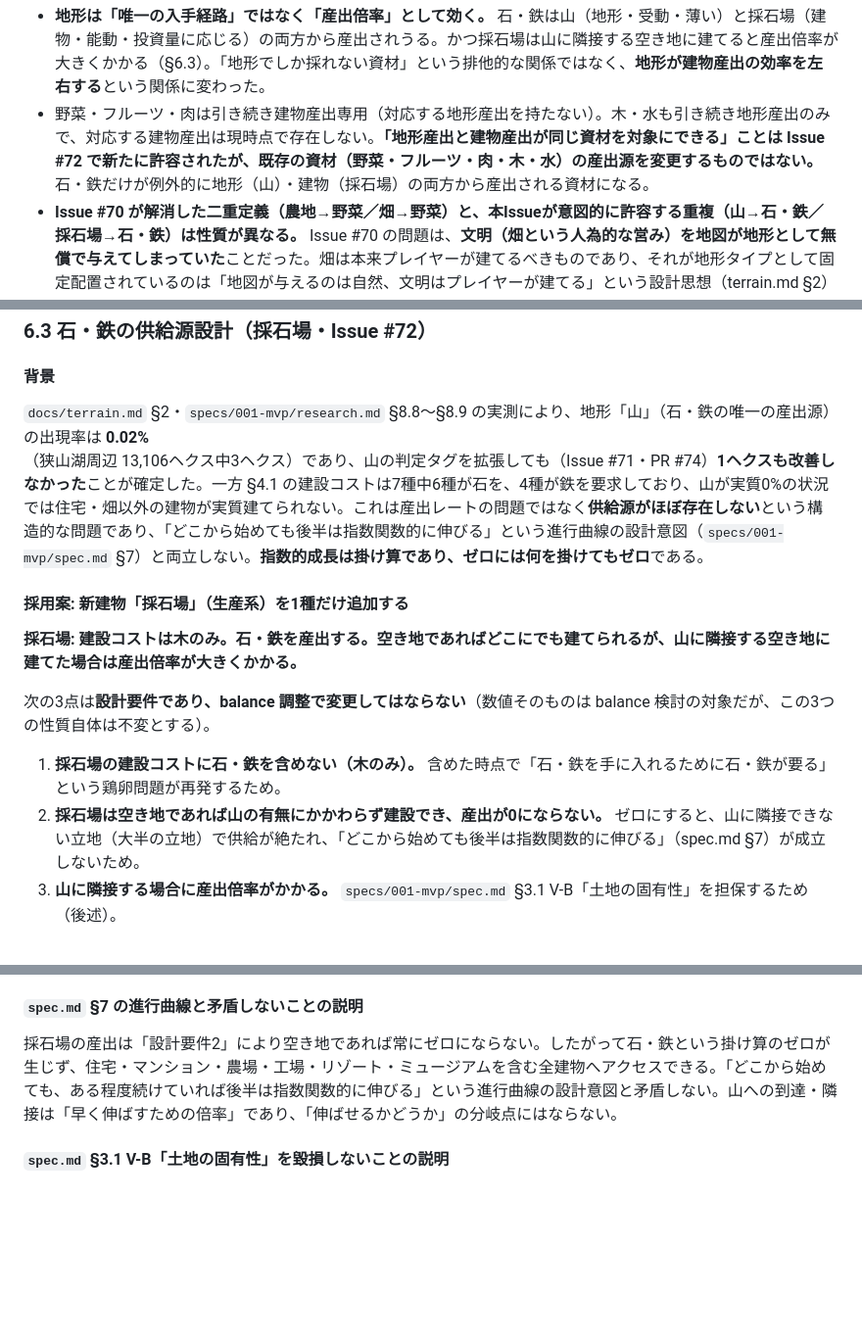
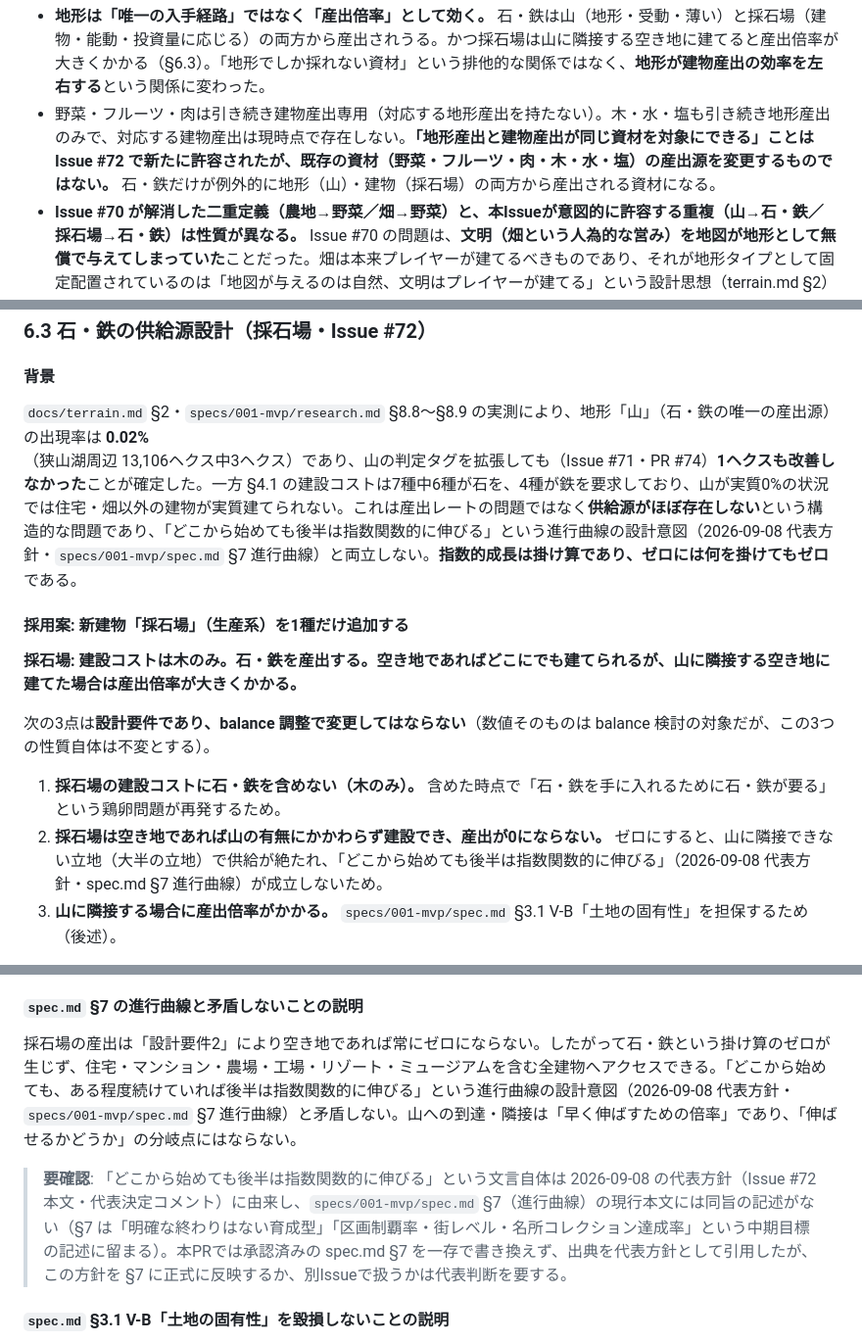
Before and after one commit to rokusoudo-product/terra-town, a Markdown page: docs/buildings.md, 3 parts joined by grey strips. Shown at 98% size. GitHub-like rendering; blank space fills up the shorter version.

Commit message:
docs: advisorレビュー指摘を反映（塩の記載漏れ・spec.md §7引用の出典修正）
- 6.2: 変更なしの資材リストに塩を追加し忘れていたのを修正（木・水・塩）
- 6.3: 「どこから始めても後半は指数関数的に伸びる」の出典を spec.md §7 単独ではなく
  2026-09-08 代表方針とし、spec.md §7 の現行本文には同旨の記述がないことを要確認として明記
  （承認済みspec.mdを一存で書き換えないため）

Co-Authored-By: Claude Sonnet 5 <noreply@anthropic.com>

```diff
--- a/docs/buildings.md
+++ b/docs/buildings.md
@@ -141,7 +141,7 @@ MVP では以下の3系統・計8種の建物を定義する。いずれも空
 | 建物産出（本書 §2・§4） | プレイヤーが空き地に建てた建物（畑・農場・工場・採石場 等） | **能動**。建設・アップグレードという投資の結果として産出される | 地形産出より多く・投資量に応じて伸びる増産系 |
 
 - **地形は「唯一の入手経路」ではなく「産出倍率」として効く。** 石・鉄は山（地形・受動・薄い）と採石場（建物・能動・投資量に応じる）の両方から産出されうる。かつ採石場は山に隣接する空き地に建てると産出倍率が大きくかかる（§6.3）。「地形でしか採れない資材」という排他的な関係ではなく、**地形が建物産出の効率を左右する**という関係に変わった。
-- 野菜・フルーツ・肉は引き続き建物産出専用（対応する地形産出を持たない）。木・水も引き続き地形産出のみで、対応する建物産出は現時点で存在しない。**「地形産出と建物産出が同じ資材を対象にできる」ことは Issue #72 で新たに許容されたが、既存の資材（野菜・フルーツ・肉・木・水）の産出源を変更するものではない。** 石・鉄だけが例外的に地形（山）・建物（採石場）の両方から産出される資材になる。
+- 野菜・フルーツ・肉は引き続き建物産出専用（対応する地形産出を持たない）。木・水・塩も引き続き地形産出のみで、対応する建物産出は現時点で存在しない。**「地形産出と建物産出が同じ資材を対象にできる」ことは Issue #72 で新たに許容されたが、既存の資材（野菜・フルーツ・肉・木・水・塩）の産出源を変更するものではない。** 石・鉄だけが例外的に地形（山）・建物（採石場）の両方から産出される資材になる。
 - **Issue #70 が解消した二重定義（農地→野菜／畑→野菜）と、本Issueが意図的に許容する重複（山→石・鉄／採石場→石・鉄）は性質が異なる。** Issue #70 の問題は、**文明（畑という人為的な営み）を地図が地形として無償で与えてしまっていた**ことだった。畑は本来プレイヤーが建てるべきものであり、それが地形タイプとして固定配置されているのは「地図が与えるのは自然、文明はプレイヤーが建てる」という設計思想（terrain.md §2）に反していたため除外した。一方、**山は自然そのものであり、除外すべき「文明の無償配布」ではない。** 山からの石・鉄産出（受動・薄い・少量低頻度の基礎産出）と、採石場からの石・鉄産出（能動・投資の結果・山への隣接で倍率がかかる増産）は、同じ資材を対象にしていても**役割分担が成立している**（前者は「そこにいるだけで得られる恩恵」、後者は「投資して増やす手段」であり、後者が前者の存在を前提にしない）。この点が Issue #70 のケース（畑と農地が実質的に同じもので、片方が丸ごと不要だった）との決定的な違いである。
 - 具体的な産出量（地形産出・建物産出それぞれLv.1〜Lv.3、山隣接時の倍率）は balance 検討（plan/tasks 工程）で確定する。
 
@@ -149,7 +149,7 @@ MVP では以下の3系統・計8種の建物を定義する。いずれも空
 
 #### 背景
 
-`docs/terrain.md` §2・`specs/001-mvp/research.md` §8.8〜§8.9 の実測により、地形「山」（石・鉄の唯一の産出源）の出現率は **0.02%**（狭山湖周辺 13,106ヘクス中3ヘクス）であり、山の判定タグを拡張しても（Issue #71・PR #74）**1ヘクスも改善しなかった**ことが確定した。一方 §4.1 の建設コストは7種中6種が石を、4種が鉄を要求しており、山が実質0%の状況では住宅・畑以外の建物が実質建てられない。これは産出レートの問題ではなく**供給源がほぼ存在しない**という構造的な問題であり、「どこから始めても後半は指数関数的に伸びる」という進行曲線の設計意図（`specs/001-mvp/spec.md` §7）と両立しない。**指数的成長は掛け算であり、ゼロには何を掛けてもゼロ**である。
+`docs/terrain.md` §2・`specs/001-mvp/research.md` §8.8〜§8.9 の実測により、地形「山」（石・鉄の唯一の産出源）の出現率は **0.02%**（狭山湖周辺 13,106ヘクス中3ヘクス）であり、山の判定タグを拡張しても（Issue #71・PR #74）**1ヘクスも改善しなかった**ことが確定した。一方 §4.1 の建設コストは7種中6種が石を、4種が鉄を要求しており、山が実質0%の状況では住宅・畑以外の建物が実質建てられない。これは産出レートの問題ではなく**供給源がほぼ存在しない**という構造的な問題であり、「どこから始めても後半は指数関数的に伸びる」という進行曲線の設計意図（2026-09-08 代表方針・`specs/001-mvp/spec.md` §7 進行曲線）と両立しない。**指数的成長は掛け算であり、ゼロには何を掛けてもゼロ**である。
 
 #### 採用案: 新建物「採石場」（生産系）を1種だけ追加する
 
@@ -158,7 +158,7 @@ MVP では以下の3系統・計8種の建物を定義する。いずれも空
 次の3点は**設計要件であり、balance 調整で変更してはならない**（数値そのものは balance 検討の対象だが、この3つの性質自体は不変とする）。
 
 1. **採石場の建設コストに石・鉄を含めない（木のみ）。** 含めた時点で「石・鉄を手に入れるために石・鉄が要る」という鶏卵問題が再発するため。
-2. **採石場は空き地であれば山の有無にかかわらず建設でき、産出が0にならない。** ゼロにすると、山に隣接できない立地（大半の立地）で供給が絶たれ、「どこから始めても後半は指数関数的に伸びる」（spec.md §7）が成立しないため。
+2. **採石場は空き地であれば山の有無にかかわらず建設でき、産出が0にならない。** ゼロにすると、山に隣接できない立地（大半の立地）で供給が絶たれ、「どこから始めても後半は指数関数的に伸びる」（2026-09-08 代表方針・spec.md §7 進行曲線）が成立しないため。
 3. **山に隣接する場合に産出倍率がかかる。** `specs/001-mvp/spec.md` §3.1 V-B「土地の固有性」を担保するため（後述）。
 
 一方、次の**具体的な数値は仮値**であり `balance.csv`（Issue #36）で確定する（本Issueのスコープ外）: 建設コストの具体値（仮: 木30、§4.1）、基礎産出量、山隣接時の倍率、石と鉄の産出比、アップグレード段階（§4.2）ごとの効果量。
@@ -169,7 +169,9 @@ MVP では以下の3系統・計8種の建物を定義する。いずれも空
 
 #### `spec.md` §7 の進行曲線と矛盾しないことの説明
 
-採石場の産出は「設計要件2」により空き地であれば常にゼロにならない。したがって石・鉄という掛け算のゼロが生じず、住宅・マンション・農場・工場・リゾート・ミュージアムを含む全建物へアクセスできる。「どこから始めても、ある程度続けていれば後半は指数関数的に伸びる」という進行曲線の設計意図と矛盾しない。山への到達・隣接は「早く伸ばすための倍率」であり、「伸ばせるかどうか」の分岐点にはならない。
+採石場の産出は「設計要件2」により空き地であれば常にゼロにならない。したがって石・鉄という掛け算のゼロが生じず、住宅・マンション・農場・工場・リゾート・ミュージアムを含む全建物へアクセスできる。「どこから始めても、ある程度続けていれば後半は指数関数的に伸びる」という進行曲線の設計意図（2026-09-08 代表方針・`specs/001-mvp/spec.md` §7 進行曲線）と矛盾しない。山への到達・隣接は「早く伸ばすための倍率」であり、「伸ばせるかどうか」の分岐点にはならない。
+
+> **要確認**: 「どこから始めても後半は指数関数的に伸びる」という文言自体は 2026-09-08 の代表方針（Issue #72 本文・代表決定コメント）に由来し、`specs/001-mvp/spec.md` §7（進行曲線）の現行本文には同旨の記述がない（§7 は「明確な終わりはない育成型」「区画制覇率・街レベル・名所コレクション達成率」という中期目標の記述に留まる）。本PRでは承認済みの spec.md §7 を一存で書き換えず、出典を代表方針として引用したが、この方針を §7 に正式に反映するか、別Issueで扱うかは代表判断を要する。
 
 #### `spec.md` §3.1 V-B「土地の固有性」を毀損しないことの説明
 
```
